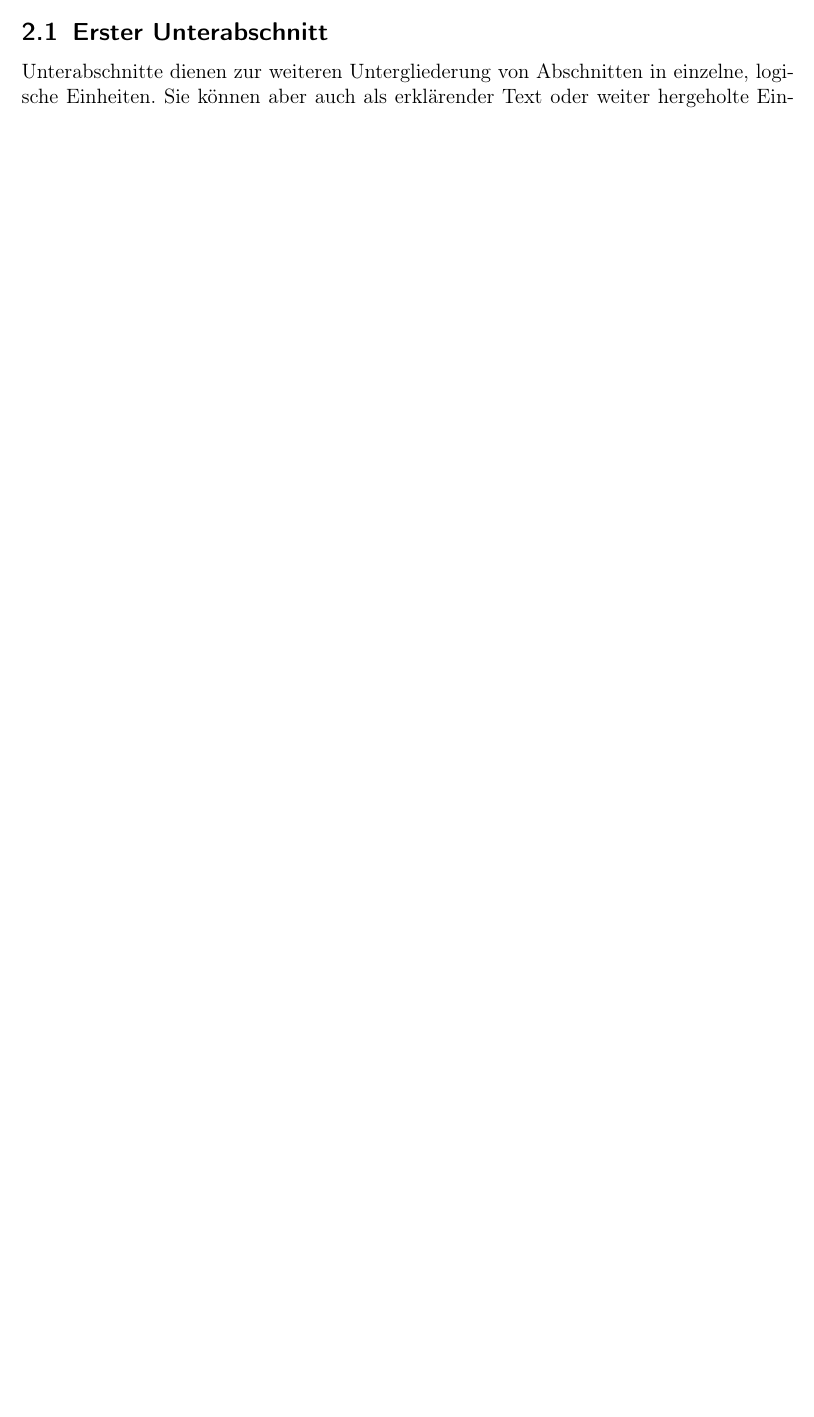
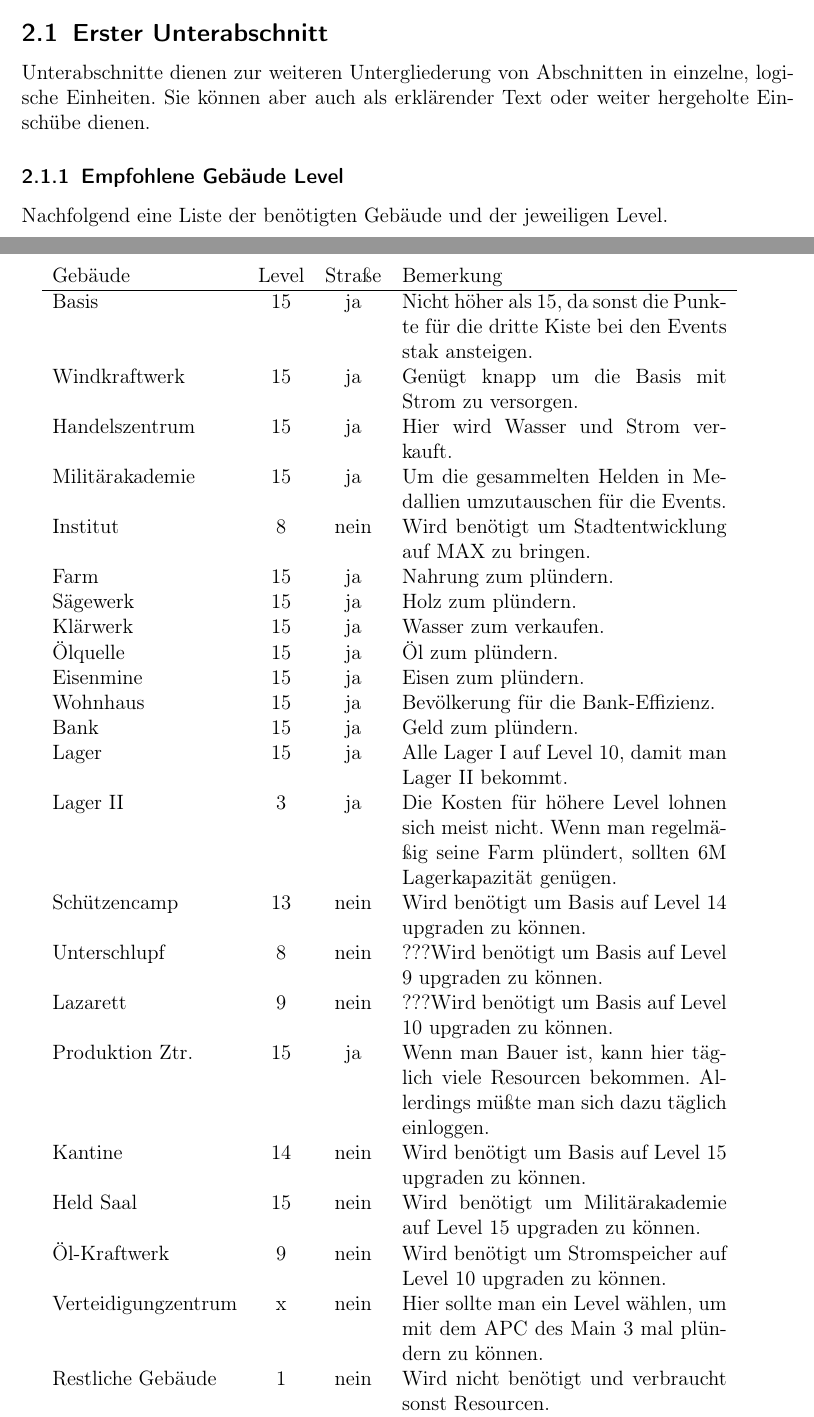
Before and after one commit to anwa/LastShelter, a LaTeX document (LastShelter.tex): part of page 2 of 5 before the commit and two parts of pages 3 and 4 of 6 after it, the two joined at a grey line, cut so that both start at the same text, the shorter picture padded with empty space. Compiled offline with pdfLaTeX.

Commit message:
Add some screenshots Add "Gebäude" table

```diff
--- a/LastShelter.tex
+++ b/LastShelter.tex
@@ -22,13 +22,15 @@
 \usepackage{blindtext}      % Blindtext zum Testen von Textausgaben
 \usepackage{graphicx}
 %\usepackage{picinpar}
+%\usepackage{booktabs}
+\usepackage{tabularx}
 
 \title{LastShelter: Survival}
 \subtitle{Farming Guide}
 \author{\textcopyleft{} anmiwa (Reich449)%
   \thanks{Mit den besten Empfehlungen,
     Wikimedia Foundation Inc.,
-    Telefon: +1-415-839-6885}}
+    Telefon: +49-0815-4711}}
 
 \date{\today}               % \today setzt das heutige Datum
 
@@ -65,18 +67,21 @@ Da man viel Zeit bräuchte wenn man jede Farm täglich bewirtschaften müsste, i
 
 \section{Farm anlegen}
 Eine Farm wird angelegt indem man ein neues Spiel startet. Dies kannst du unter Einstellungen/Konto machen.
-Jetzt musst du die Einführung ganz normal durchspielen. Bis einschließlich Level 5 hast du einen Schutzschirm, also gehe nicht auf Level 6 bevor du nicht in unserer Allianz bist und wir dich in unseren Hive transportiert haben.
+Jetzt musst du die Einführung ganz normal durchspielen. Bis einschließlich Level 5 hast du einen Schutzschirm,
+also gehe nicht auf Level 6 bevor du nicht in unserer Allianz bist und wir dich in unseren Hive transportiert haben.
 
-Deine Farm ist in einem zufälligen Reich (Staat). Du musst also in unseren umziehen. Dazu gehst du auf die Weltkarte. Unten in der Mitte findest du ein Feld mit den aktuellen Koordinaten. Da klickst du drauf. Jetzt öffnet sich ein
+Deine Farm ist in einem zufälligen Reich (Staat). Du musst also in unseren umziehen. Dazu gehst du auf die Weltkarte.
+Unten in der Mitte findest du ein Feld mit den aktuellen Koordinaten. Da klickst du drauf. Jetzt öffnet sich ein
 Fenster (Koordinaten eingeben) in dem du das Reich 449 eintragen musst. X und Y sind erst mal egal.
-Wenn du dann im Staat \#449 bist, klickst du in einem freien Bereich, um die Optionen zu sehen. Normalerweise kommt Rechts ein Button „Staat wechseln“, den wählst du an und bestätigst.
+Wenn du dann im Staat \#449 bist, klickst du in einem freien Bereich, um die Optionen zu sehen. Normalerweise kommt Rechts ein
+Button „Staat wechseln“, den wählst du an und bestätigst.
 Jetzt sollte deine Basis irgendwo in unserem Staat sein. Damit kannst du dich jetzt für unsere Farm Allianz bewerben.
 Du hast auch nur 14 Tage Zeit um den Staat zu wechseln.
-Du kannst nach unser Allianz suchen oder auf eine Basis der Allianz klicken [(PaT) daWahnsinn (X:951, Y:411)] oder mich per PM anschreiben, damit wir dich einladen können.
-Wichtig! Der Allianz Teleport funktioniert nur einmal! Danach kostet er 2000 Diamanten! Also am besten gar nicht erst in eine andere Allianz eintreten.
+Du kannst nach unser Allianz suchen oder auf eine Basis der Allianz klicken [(PaT) daWahnsinn (X:951, Y:411)] oder mich per PM anschreiben,
+damit wir dich einladen können.
+Wichtig! Der Allianz Teleport funktioniert nur einmal! Danach kostet er 2000 Diamanten! Also am besten gar nicht erst in eine
+andere Allianz eintreten.
 
 
 
-\subsection[Die Subsection als Unterabschnitt]{Erster Unterabschnitt}
-Unterabschnitte dienen zur weiteren Untergliederung von Abschnitten in einzelne, logische Einheiten. Sie können aber auch als erklärender Text oder weiter hergeholte Einschübe dienen.
 
@@ -99,3 +101,40 @@ Nummerierung. So fällt hier im Beispiel der zweite Abschnitt gänzlich unter de
+\subsection[Die Subsection als Unterabschnitt]{Erster Unterabschnitt}
+Unterabschnitte dienen zur weiteren Untergliederung von Abschnitten in einzelne, logische Einheiten. Sie können aber auch als
+erklärender Text oder weiter hergeholte Einschübe dienen.
+
+\subsubsection{Empfohlene Gebäude Level}
+%Ein demonstrativer Unter-Unterabschnitt \label{Unter-Unterabschnitt}.
+%Im Folgenden wird auf diese Textstelle namens Unter-Unterabschnitt~\ref{Unter-Unterabschnitt} verwiesen, die sich hier auf der Seite~\pageref{Unter-Unterabschnitt} befindet.
+Nachfolgend eine Liste der benötigten Gebäude und der jeweiligen Level.
+
+\begin{tabularx}{0.9\textwidth}{lccX}
+  Gebäude & Level & Straße & Bemerkung \\
+  \hline
+  Basis & 15 & ja & Nicht höher als 15, da sonst die Punkte für die dritte Kiste bei den Events stak ansteigen. \\
+  Windkraftwerk & 15 & ja & Genügt knapp um die Basis mit Strom zu versorgen. \\
+  Handelszentrum & 15 & ja & Hier wird Wasser und Strom verkauft. \\
+  Militärakademie & 15 & ja & Um die gesammelten Helden in Medallien umzutauschen für die Events. \\
+  Institut & 8 & nein & Wird benötigt um Stadtentwicklung auf MAX zu bringen. \\
+  Farm & 15 & ja & Nahrung zum plündern. \\
+  Sägewerk & 15 & ja & Holz zum plündern. \\
+  Klärwerk & 15 & ja & Wasser zum verkaufen. \\
+  Ölquelle & 15 & ja & Öl zum plündern. \\
+  Eisenmine & 15 & ja & Eisen zum plündern. \\
+  Wohnhaus & 15 & ja & Bevölkerung für die Bank-Effizienz. \\
+  Bank & 15 & ja & Geld zum plündern. \\
+  Lager & 15 & ja & Alle Lager I auf Level 10, damit man Lager II bekommt. \\
+  Lager II & 3 & ja & Die Kosten für höhere Level lohnen sich meist nicht. Wenn man regelmäßig seine Farm plündert, sollten 6M Lagerkapazität genügen. \\
+  Schützencamp & 13 & nein & Wird benötigt um Basis auf Level 14 upgraden zu können. \\
+  Unterschlupf & 8 & nein & ???Wird benötigt um Basis auf Level 9 upgraden zu können. \\
+  Lazarett & 9 & nein & ???Wird benötigt um Basis auf Level 10 upgraden zu können. \\
+  Produktion Ztr. & 15 & ja & Wenn man Bauer ist, kann hier täglich viele Resourcen bekommen. Allerdings müßte man sich dazu täglich einloggen.\\
+  Kantine & 14 & nein & Wird benötigt um Basis auf Level 15 upgraden zu können. \\
+  Held Saal & 15 & nein & Wird benötigt um Militärakademie auf Level 15 upgraden zu können. \\
+  Öl-Kraftwerk & 9 & nein & Wird benötigt um Stromspeicher auf Level 10 upgraden zu können. \\
+  Verteidigungzentrum & x & nein & Hier sollte man ein Level wählen, um mit dem APC des Main 3 mal plündern zu können. \\
+  Restliche Gebäude & 1 & nein & Wird nicht benötigt und verbraucht sonst Resourcen. \\
+\end{tabularx}
+
 
 %\piccaption{Bildunterschrift}
 %\parpic[r]{\includegraphics [width=3cm,height=3cm]{TUX.png}}
```
Also changed, not shown: IMG_0002.PNG (added), IMG_0004.PNG (added), IMG_0006.PNG (added), IMG_E0002.JPG (added), IMG_E0004.JPG (added), IMG_E0005.JPG (added), Map.pdf (added), TUX.png (deleted), LastShelter.tex (16 more changed lines), 4 other files.
